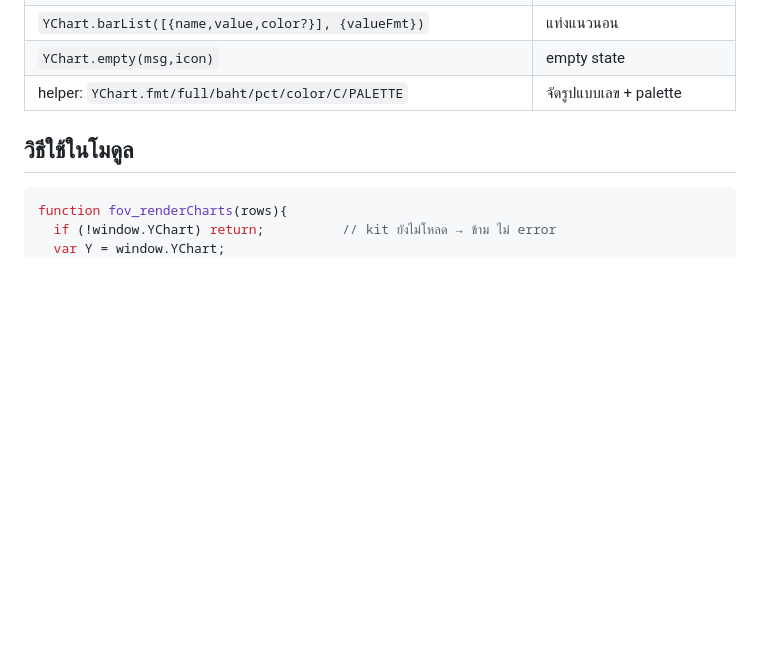
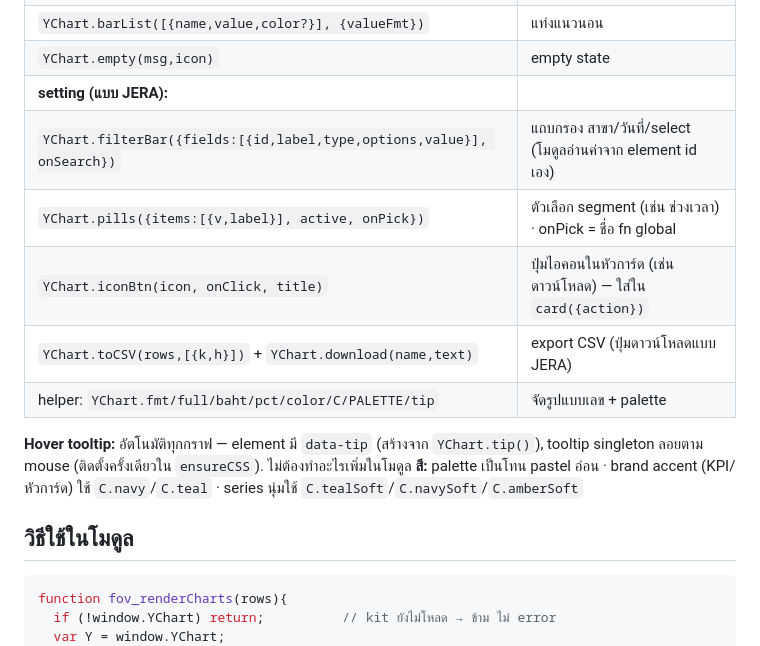
Before and after one commit to thanchanok-k/yiaoya-dashboard, a Markdown page: docs/YCHART_dashboard_kit.md, the part around the change. Rendered like a GitHub page; blank space fills up the shorter version.

Commit message:
docs: อัปเดต YChart kit — setting controls + tooltip + palette อ่อน
Co-Authored-By: Claude Opus 4.8 <noreply@anthropic.com>

````diff
--- a/docs/YCHART_dashboard_kit.md
+++ b/docs/YCHART_dashboard_kit.md
@@ -23,7 +23,15 @@ KPI rail + filter + grid ของกราฟ (donut / line เทียบป
 | `YChart.topList([{name,value,badge?}], {valueFmt,limit})` | Top-N อันดับ |
 | `YChart.barList([{name,value,color?}], {valueFmt})` | แท่งแนวนอน |
 | `YChart.empty(msg,icon)` | empty state |
-| helper: `YChart.fmt/full/baht/pct/color/C/PALETTE` | จัดรูปแบบเลข + palette |
+| **setting (แบบ JERA):** | |
+| `YChart.filterBar({fields:[{id,label,type,options,value}], onSearch})` | แถบกรอง สาขา/วันที่/select (โมดูลอ่านค่าจาก element id เอง) |
+| `YChart.pills({items:[{v,label}], active, onPick})` | ตัวเลือก segment (เช่น ช่วงเวลา) · onPick = ชื่อ fn global |
+| `YChart.iconBtn(icon, onClick, title)` | ปุ่มไอคอนในหัวการ์ด (เช่น ดาวน์โหลด) — ใส่ใน `card({action})` |
+| `YChart.toCSV(rows,[{k,h}])` + `YChart.download(name,text)` | export CSV (ปุ่มดาวน์โหลดแบบ JERA) |
+| helper: `YChart.fmt/full/baht/pct/color/C/PALETTE/tip` | จัดรูปแบบเลข + palette |
+
+**Hover tooltip:** อัตโนมัติทุกกราฟ — element มี `data-tip` (สร้างจาก `YChart.tip()`), tooltip singleton ลอยตาม mouse (ติดตั้งครั้งเดียวใน `ensureCSS`). ไม่ต้องทำอะไรเพิ่มในโมดูล
+**สี:** palette เป็นโทน pastel อ่อน · brand accent (KPI/หัวการ์ด) ใช้ `C.navy`/`C.teal` · series นุ่มใช้ `C.tealSoft`/`C.navySoft`/`C.amberSoft`
 
 ## วิธีใช้ในโมดูล
 ```js
````
